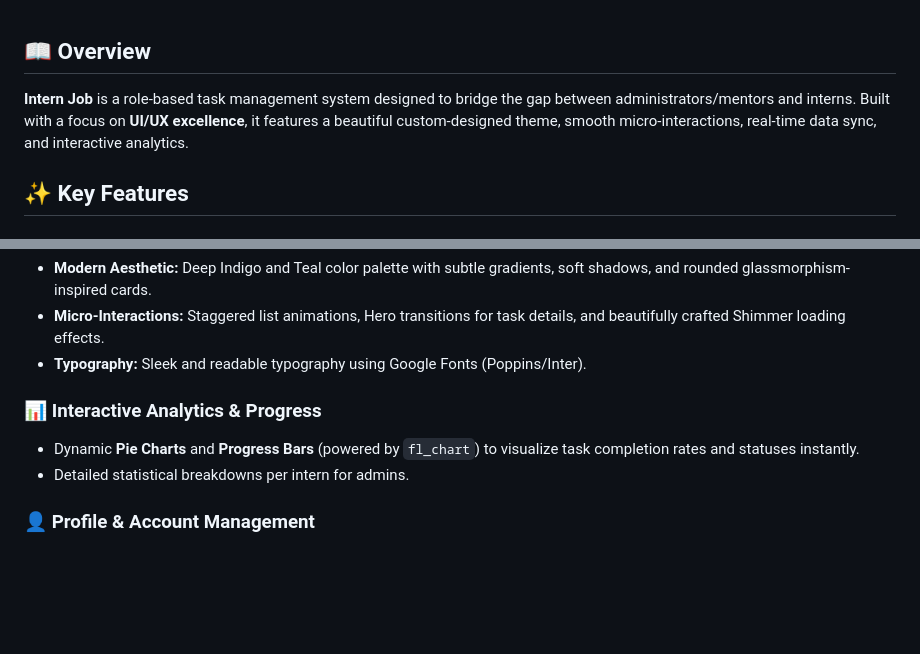
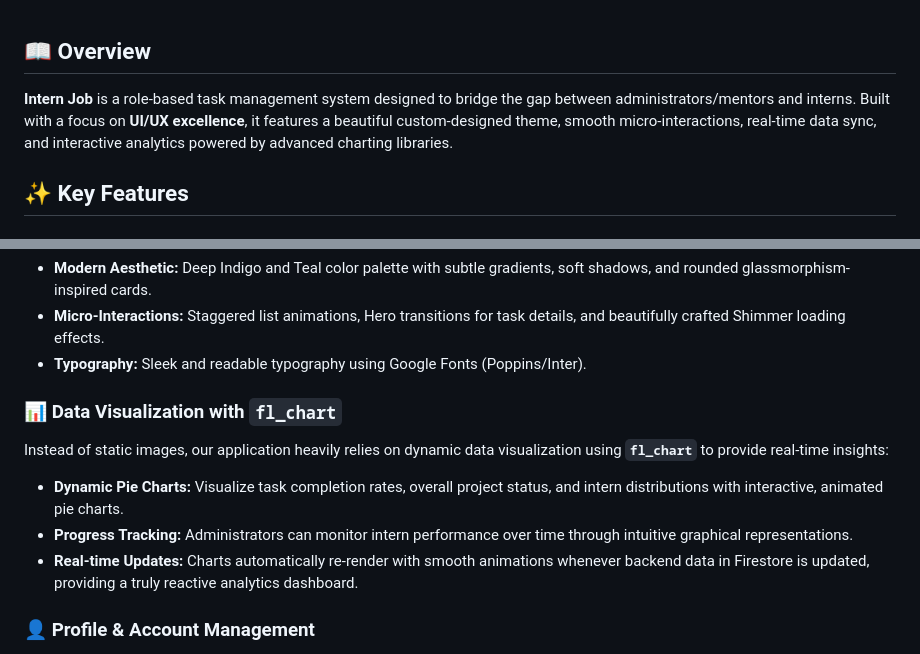
Before and after one commit to withshafan/intern_job_portal, a Markdown page: README.md, 2 parts joined by grey strips. Rendered like a GitHub page; blank space fills up the shorter version.

Commit message:
docs: improve README to highlight fl_chart data visualization and remove static screenshots

```diff
--- a/README.md
+++ b/README.md
@@ -12,7 +12,7 @@
 
 ## 📖 Overview
 
-**Intern Job** is a role-based task management system designed to bridge the gap between administrators/mentors and interns. Built with a focus on **UI/UX excellence**, it features a beautiful custom-designed theme, smooth micro-interactions, real-time data sync, and interactive analytics.
+**Intern Job** is a role-based task management system designed to bridge the gap between administrators/mentors and interns. Built with a focus on **UI/UX excellence**, it features a beautiful custom-designed theme, smooth micro-interactions, real-time data sync, and interactive analytics powered by advanced charting libraries.
 
 ## ✨ Key Features
 
@@ -30,9 +30,11 @@
 - **Micro-Interactions:** Staggered list animations, Hero transitions for task details, and beautifully crafted Shimmer loading effects.
 - **Typography:** Sleek and readable typography using Google Fonts (Poppins/Inter).
 
-### 📊 Interactive Analytics & Progress
-- Dynamic **Pie Charts** and **Progress Bars** (powered by `fl_chart`) to visualize task completion rates and statuses instantly.
-- Detailed statistical breakdowns per intern for admins.
+### 📊 Data Visualization with `fl_chart`
+Instead of static images, our application heavily relies on dynamic data visualization using **`fl_chart`** to provide real-time insights:
+- **Dynamic Pie Charts:** Visualize task completion rates, overall project status, and intern distributions with interactive, animated pie charts.
+- **Progress Tracking:** Administrators can monitor intern performance over time through intuitive graphical representations.
+- **Real-time Updates:** Charts automatically re-render with smooth animations whenever backend data in Firestore is updated, providing a truly reactive analytics dashboard.
 
 ### 👤 Profile & Account Management
 - Secure authentication via **Firebase Auth**.
```
Also changed, not shown: other parts of README.md (+0 -8 lines).
